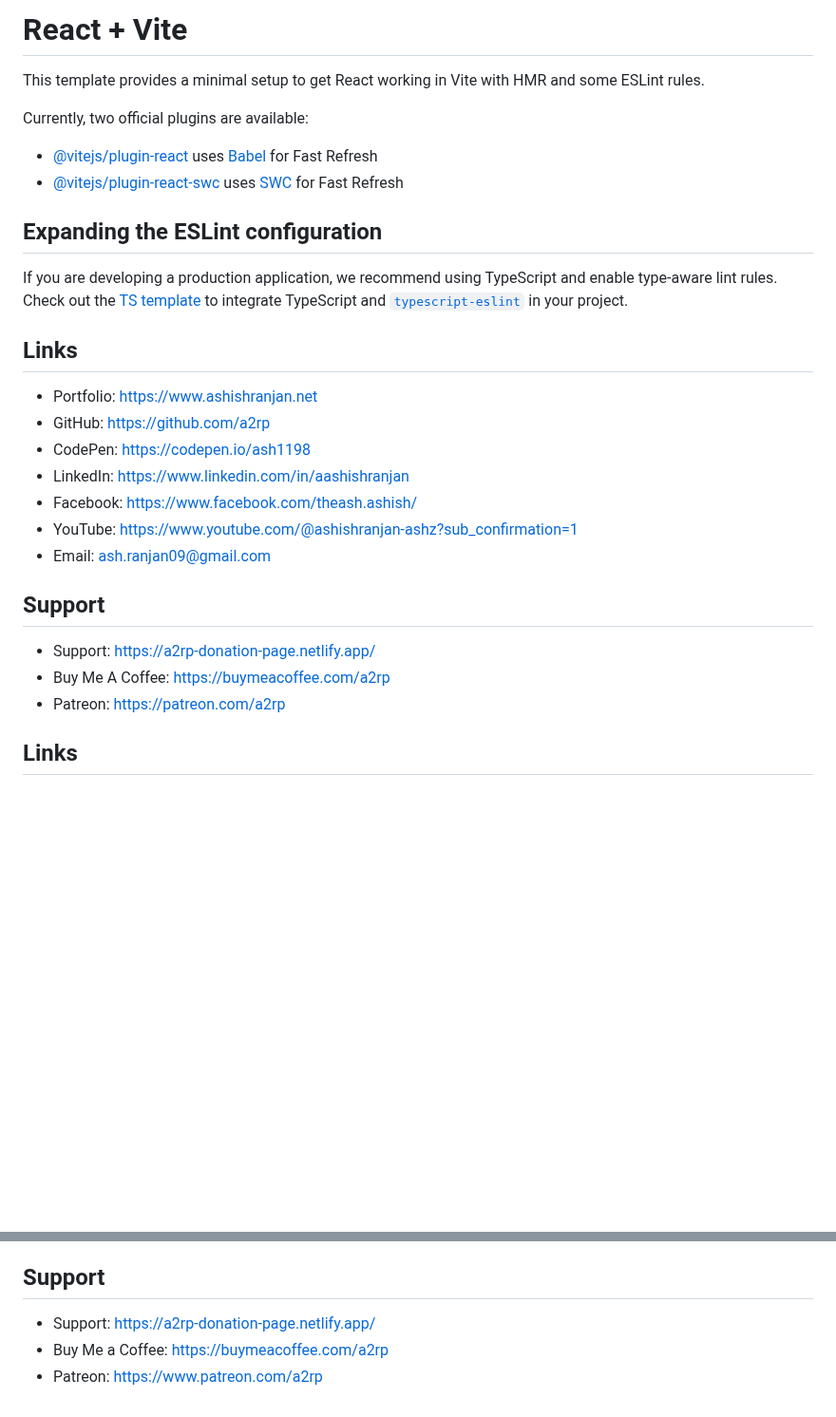
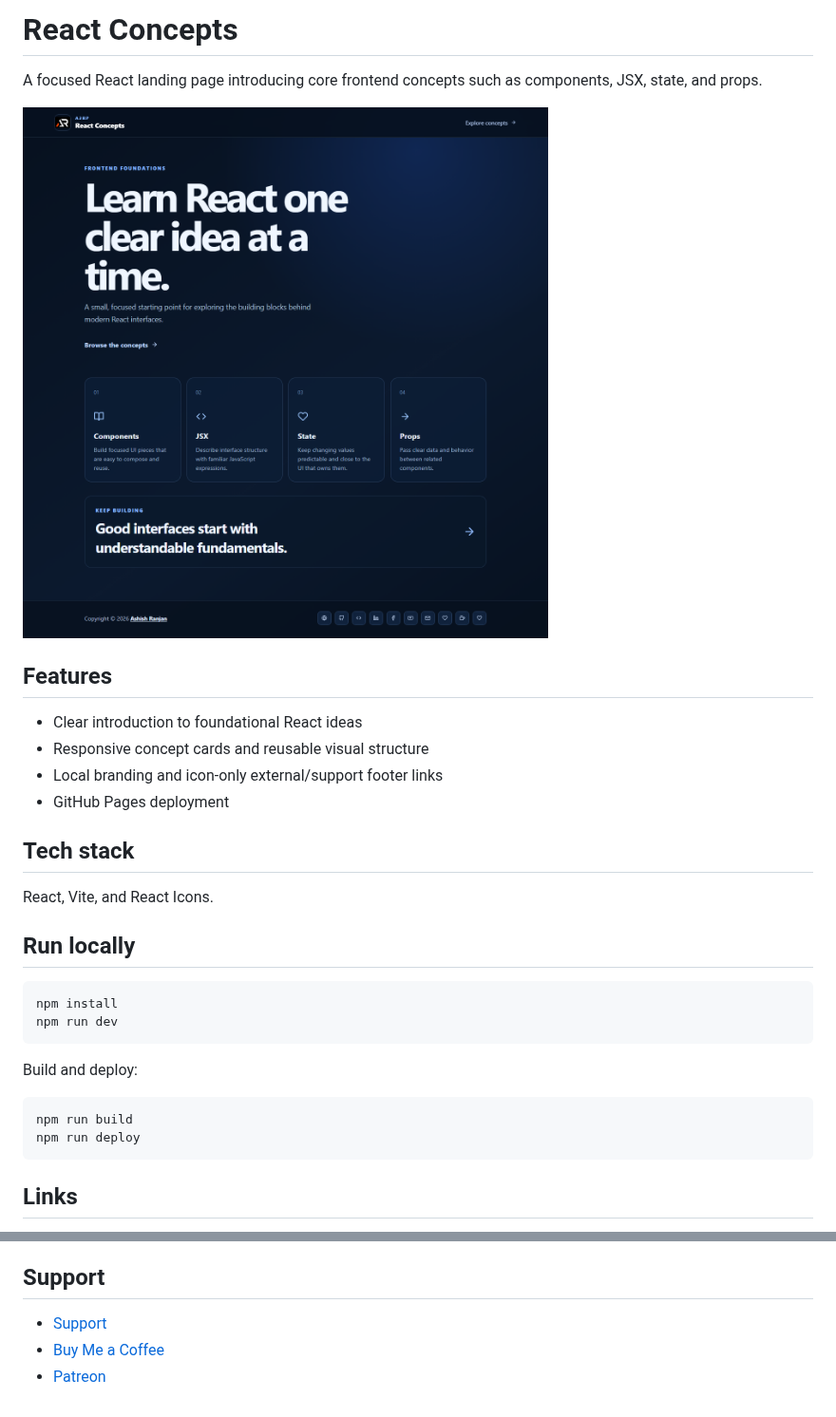
Before and after one commit to a2rp/reactjs_concepts, a Markdown page: README.md, 2 parts joined by grey strips. Shown at 95% size. GitHub-like rendering; pictures changed too: screenshot.png (added); blank space fills up the shorter version.

Commit message:
Build React concepts landing page

```diff
--- a/README.md
+++ b/README.md
@@ -1,32 +1,33 @@
-# React + Vite
+# React Concepts
 
-This template provides a minimal setup to get React working in Vite with HMR and some ESLint rules.
+A focused React landing page introducing core frontend concepts such as components, JSX, state, and props.
 
-Currently, two official plugins are available:
+![React Concepts preview](screenshot.png)
 
-- [@vitejs/plugin-react](https://github.com/vitejs/vite-plugin-react/blob/main/packages/plugin-react/README.md) uses [Babel](https://babeljs.io/) for Fast Refresh
-- [@vitejs/plugin-react-swc](https://github.com/vitejs/vite-plugin-react-swc) uses [SWC](https://swc.rs/) for Fast Refresh
+## Features
 
-## Expanding the ESLint configuration
+- Clear introduction to foundational React ideas
+- Responsive concept cards and reusable visual structure
+- Local branding and icon-only external/support footer links
+- GitHub Pages deployment
 
-If you are developing a production application, we recommend using TypeScript and enable type-aware lint rules. Check out the [TS template](https://github.com/vitejs/vite/tree/main/packages/create-vite/template-react-ts) to integrate TypeScript and [`typescript-eslint`](https://typescript-eslint.io) in your project.
+## Tech stack
 
-## Links
+React, Vite, and React Icons.
 
-- Portfolio: [https://www.ashishranjan.net](https://www.ashishranjan.net)
-- GitHub: [https://github.com/a2rp](https://github.com/a2rp)
-- CodePen: [https://codepen.io/ash1198](https://codepen.io/ash1198)
-- LinkedIn: [https://www.linkedin.com/in/aashishranjan](https://www.linkedin.com/in/aashishranjan)
-- Facebook: [https://www.facebook.com/theash.ashish/](https://www.facebook.com/theash.ashish/)
-- YouTube: [https://www.youtube.com/@ashishranjan-ashz?sub_confirmation=1](https://www.youtube.com/@ashishranjan-ashz?sub_confirmation=1)
-- Email: [ash.ranjan09@gmail.com](mailto:ash.ranjan09@gmail.com)
+## Run locally
 
-## Support
+~~~bash
+npm install
+npm run dev
+~~~
 
-- Support: [https://a2rp-donation-page.netlify.app/](https://a2rp-donation-page.netlify.app/)
-- Buy Me A Coffee: [https://buymeacoffee.com/a2rp](https://buymeacoffee.com/a2rp)
-- Patreon: [https://patreon.com/a2rp](https://patreon.com/a2rp)
-<!-- Project links -->
+Build and deploy:
+
+~~~bash
+npm run build
+npm run deploy
+~~~
 
 ## Links
 
@@ -42,6 +43,6 @@ If you are developing a production application, we recommend using TypeScript an
 
 ## Support
 
-- Support: [https://a2rp-donation-page.netlify.app/](https://a2rp-donation-page.netlify.app/)
-- Buy Me a Coffee: [https://buymeacoffee.com/a2rp](https://buymeacoffee.com/a2rp)
-- Patreon: [https://www.patreon.com/a2rp](https://www.patreon.com/a2rp)
+- [Support](https://a2rp-donation-page.netlify.app/)
+- [Buy Me a Coffee](https://buymeacoffee.com/a2rp)
+- [Patreon](https://patreon.com/a2rp)
```
Also changed, not shown: 7 other files.
